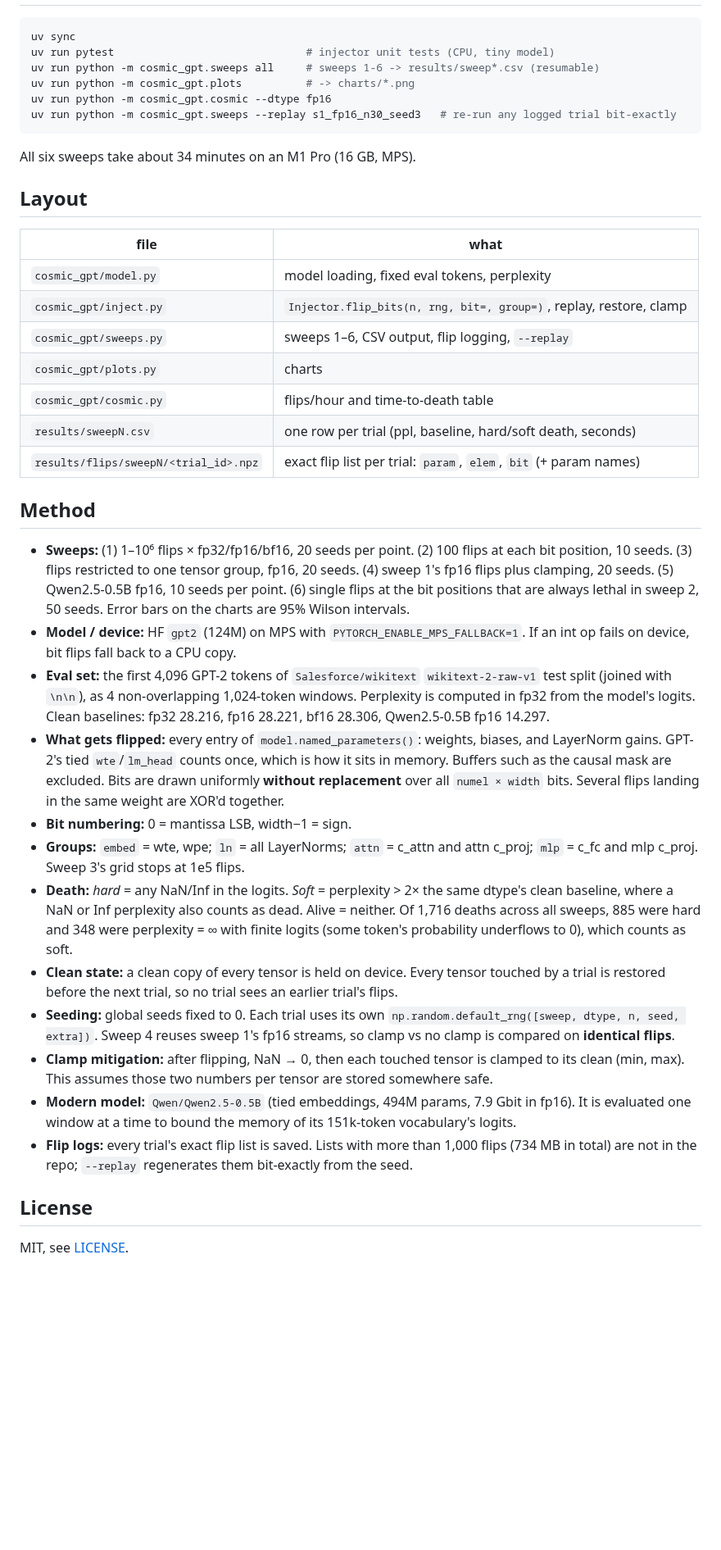
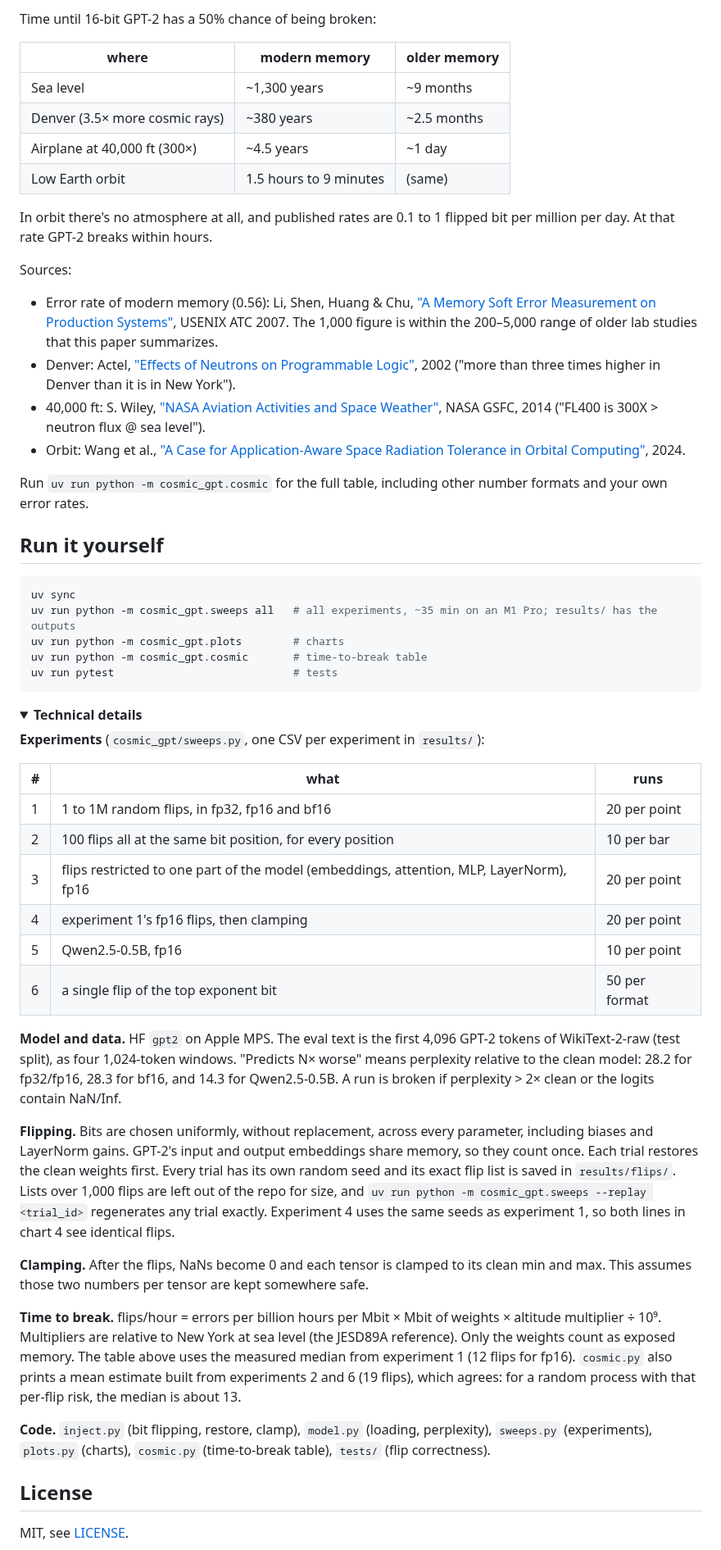
Before and after one commit to AsherFeldman1/cosmic-gpt, a Markdown page: README.md, the part around one of its changes. Shown at 82% size. Rendered like a GitHub page; folded sections open; blank space fills up the shorter version.

````diff
--- a/README.md
+++ b/README.md
@@ -63,41 +57,57 @@ Multipliers are relative to the JESD89A reference (New York City, sea level). Th
+Time until 16-bit GPT-2 has a 50% chance of being broken:
+
+| where | modern memory | older memory |
+|---|---|---|
+| Sea level | ~1,300 years | ~9 months |
+| Denver (3.5× more cosmic rays) | ~380 years | ~2.5 months |
+| Airplane at 40,000 ft (300×) | ~4.5 years | ~1 day |
+| Low Earth orbit | 1.5 hours to 9 minutes | (same) |
+
+In orbit there's no atmosphere at all, and published rates are 0.1 to 1 flipped bit per million per day. At that rate GPT-2 breaks within hours.
+
+Sources:
+- Error rate of modern memory (0.56): Li, Shen, Huang & Chu, ["A Memory Soft Error Measurement on Production Systems"](https://sites.rochester.edu/michaelhuang/wp-content/uploads/2023/03/usenix07.pdf), USENIX ATC 2007. The 1,000 figure is within the 200–5,000 range of older lab studies that this paper summarizes.
+- Denver: Actel, ["Effects of Neutrons on Programmable Logic"](https://ww1.microchip.com/downloads/aemDocuments/documents/FPGA/ProductDocuments/SupportingCollateral/serwp.pdf), 2002 ("more than three times higher in Denver than it is in New York").
+- 40,000 ft: S. Wiley, ["NASA Aviation Activities and Space Weather"](https://ccmc.gsfc.nasa.gov/publicData/SWxWorkshops/2014/Wiley_aviationactivities.pdf), NASA GSFC, 2014 ("FL400 is 300X > neutron flux @ sea level").
+- Orbit: Wang et al., ["A Case for Application-Aware Space Radiation Tolerance in Orbital Computing"](https://arxiv.org/abs/2407.11853), 2024.
+
+Run `uv run python -m cosmic_gpt.cosmic` for the full table, including other number formats and your own error rates.
+
+## Run it yourself
 
 ```bash
 uv sync
-uv run pytest                              # injector unit tests (CPU, tiny model)
-uv run python -m cosmic_gpt.sweeps all     # sweeps 1-6 -> results/sweep*.csv (resumable)
-uv run python -m cosmic_gpt.plots          # -> charts/*.png
-uv run python -m cosmic_gpt.cosmic --dtype fp16
-uv run python -m cosmic_gpt.sweeps --replay s1_fp16_n30_seed3   # re-run any logged trial bit-exactly
+uv run python -m cosmic_gpt.sweeps all   # all experiments, ~35 min on an M1 Pro; results/ has the outputs
+uv run python -m cosmic_gpt.plots        # charts
+uv run python -m cosmic_gpt.cosmic       # time-to-break table
+uv run pytest                            # tests
 ```
 
-All six sweeps take about 34 minutes on an M1 Pro (16 GB, MPS).
+<details>
+<summary><b>Technical details</b></summary>
 
-## Layout
+**Experiments** (`cosmic_gpt/sweeps.py`, one CSV per experiment in `results/`):
 
-| file | what |
-|---|---|
-| `cosmic_gpt/model.py` | model loading, fixed eval tokens, perplexity |
-| `cosmic_gpt/inject.py` | `Injector.flip_bits(n, rng, bit=, group=)`, replay, restore, clamp |
-| `cosmic_gpt/sweeps.py` | sweeps 1–6, CSV output, flip logging, `--replay` |
-| `cosmic_gpt/plots.py` | charts |
-| `cosmic_gpt/cosmic.py` | flips/hour and time-to-death table |
-| `results/sweepN.csv` | one row per trial (ppl, baseline, hard/soft death, seconds) |
-| `results/flips/sweepN/<trial_id>.npz` | exact flip list per trial: `param`, `elem`, `bit` (+ param names) |
+| # | what | runs |
+|---|---|---|
+| 1 | 1 to 1M random flips, in fp32, fp16 and bf16 | 20 per point |
+| 2 | 100 flips all at the same bit position, for every position | 10 per bar |
+| 3 | flips restricted to one part of the model (embeddings, attention, MLP, LayerNorm), fp16 | 20 per point |
+| 4 | experiment 1's fp16 flips, then clamping | 20 per point |
+| 5 | Qwen2.5-0.5B, fp16 | 10 per point |
+| 6 | a single flip of the top exponent bit | 50 per format |
 
-## Method
+**Model and data.** HF `gpt2` on Apple MPS. The eval text is the first 4,096 GPT-2 tokens of WikiText-2-raw (test split), as four 1,024-token windows. "Predicts N× worse" means perplexity relative to the clean model: 28.2 for fp32/fp16, 28.3 for bf16, and 14.3 for Qwen2.5-0.5B. A run is broken if perplexity > 2× clean or the logits contain NaN/Inf.
 
-- **Sweeps:** (1) 1–10⁶ flips × fp32/fp16/bf16, 20 seeds per point. (2) 100 flips at each bit position, 10 seeds. (3) flips restricted to one tensor group, fp16, 20 seeds. (4) sweep 1's fp16 flips plus clamping, 20 seeds. (5) Qwen2.5-0.5B fp16, 10 seeds per point. (6) single flips at the bit positions that are always lethal in sweep 2, 50 seeds. Error bars on the charts are 95% Wilson intervals.
-- **Model / device:** HF `gpt2` (124M) on MPS with `PYTORCH_ENABLE_MPS_FALLBACK=1`. If an int op fails on device, bit flips fall back to a CPU copy.
-- **Eval set:** the first 4,096 GPT-2 tokens of `Salesforce/wikitext` `wikitext-2-raw-v1` test split (joined with `\n\n`), as 4 non-overlapping 1,024-token windows. Perplexity is computed in fp32 from the model's logits. Clean baselines: fp32 28.216, fp16 28.221, bf16 28.306, Qwen2.5-0.5B fp16 14.297.
-- **What gets flipped:** every entry of `model.named_parameters()`: weights, biases, and LayerNorm gains. GPT-2's tied `wte`/`lm_head` counts once, which is how it sits in memory. Buffers such as the causal mask are excluded. Bits are drawn uniformly **without replacement** over all `numel × width` bits. Several flips landing in the same weight are XOR'd together.
-- **Bit numbering:** 0 = mantissa LSB, width−1 = sign.
-- **Groups:** `embed` = wte, wpe; `ln` = all LayerNorms; `attn` = c_attn and attn c_proj; `mlp` = c_fc and mlp c_proj. Sweep 3's grid stops at 1e5 flips.
-- **Death:** *hard* = any NaN/Inf in the logits. *Soft* = perplexity > 2× the same dtype's clean baseline, where a NaN or Inf perplexity also counts as dead. Alive = neither. Of 1,716 deaths across all sweeps, 885 were hard and 348 were perplexity = ∞ with finite logits (some token's probability underflows to 0), which counts as soft.
-- **Clean state:** a clean copy of every tensor is held on device. Every tensor touched by a trial is restored before the next trial, so no trial sees an earlier trial's flips.
-- **Seeding:** global seeds fixed to 0. Each trial uses its own `np.random.default_rng([sweep, dtype, n, seed, extra])`. Sweep 4 reuses sweep 1's fp16 streams, so clamp vs no clamp is compared on **identical flips**.
-- **Clamp mitigation:** after flipping, NaN → 0, then each touched tensor is clamped to its clean (min, max). This assumes those two numbers per tensor are stored somewhere safe.
-- **Modern model:** `Qwen/Qwen2.5-0.5B` (tied embeddings, 494M params, 7.9 Gbit in fp16). It is evaluated one window at a time to bound the memory of its 151k-token vocabulary's logits.
-- **Flip logs:** every trial's exact flip list is saved. Lists with more than 1,000 flips (734 MB in total) are not in the repo; `--replay` regenerates them bit-exactly from the seed.
+**Flipping.** Bits are chosen uniformly, without replacement, across every parameter, including biases and LayerNorm gains. GPT-2's input and output embeddings share memory, so they count once. Each trial restores the clean weights first. Every trial has its own random seed and its exact flip list is saved in `results/flips/`. Lists over 1,000 flips are left out of the repo for size, and `uv run python -m cosmic_gpt.sweeps --replay <trial_id>` regenerates any trial exactly. Experiment 4 uses the same seeds as experiment 1, so both lines in chart 4 see identical flips.
+
+**Clamping.** After the flips, NaNs become 0 and each tensor is clamped to its clean min and max. This assumes those two numbers per tensor are kept somewhere safe.
+
+**Time to break.** flips/hour = errors per billion hours per Mbit × Mbit of weights × altitude multiplier ÷ 10⁹. Multipliers are relative to New York at sea level (the JESD89A reference). Only the weights count as exposed memory. The table above uses the measured median from experiment 1 (12 flips for fp16). `cosmic.py` also prints a mean estimate built from experiments 2 and 6 (19 flips), which agrees: for a random process with that per-flip risk, the median is about 13.
+
+**Code.** `inject.py` (bit flipping, restore, clamp), `model.py` (loading, perplexity), `sweeps.py` (experiments), `plots.py` (charts), `cosmic.py` (time-to-break table), `tests/` (flip correctness).
+
+</details>
 
 ## License
 
````
Also changed, not shown: other parts of README.md (+37 -43 lines), charts/bit_lethality.png, charts/clamp.png, charts/group_survival.png, charts/modern_model.png, charts/survival_vs_flips.png, 1 other file.
